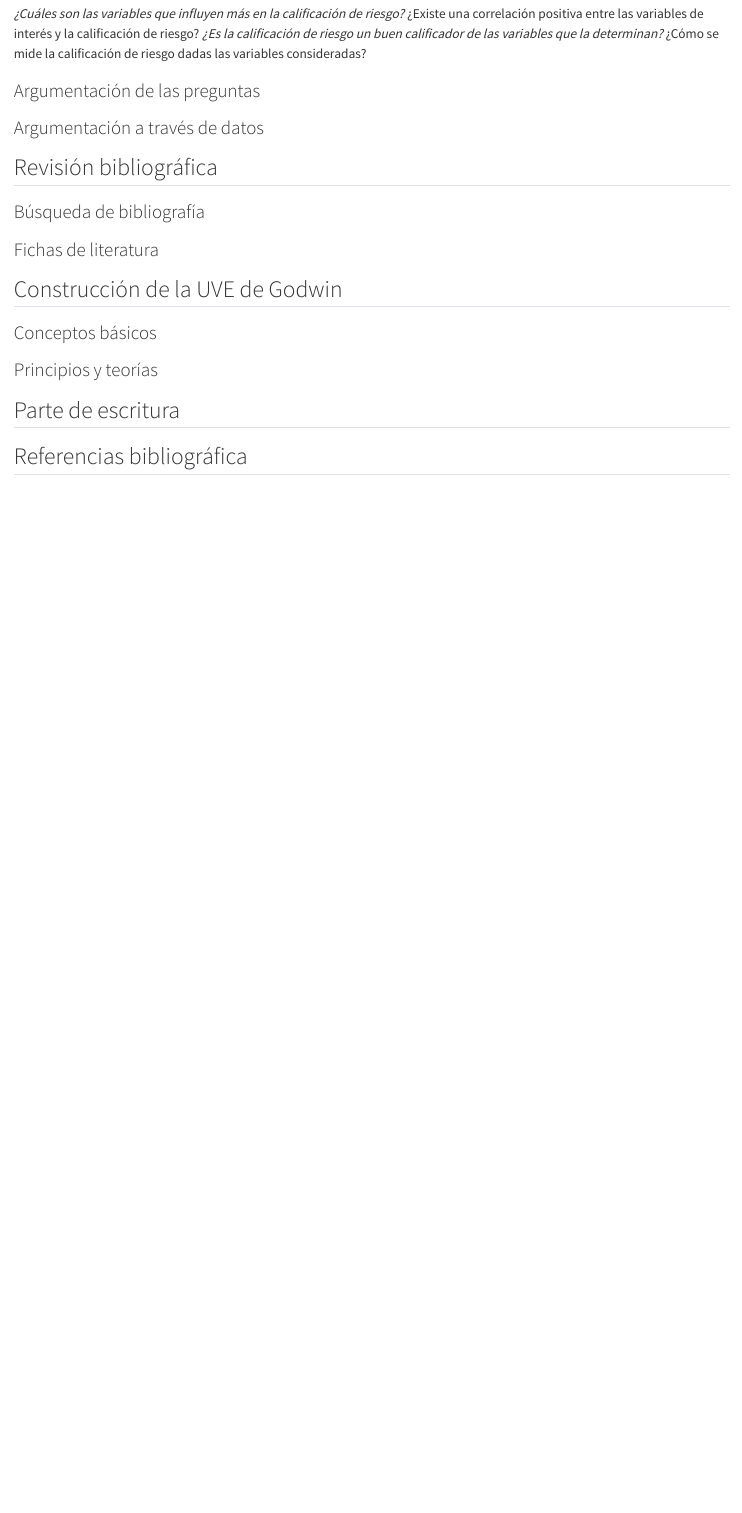
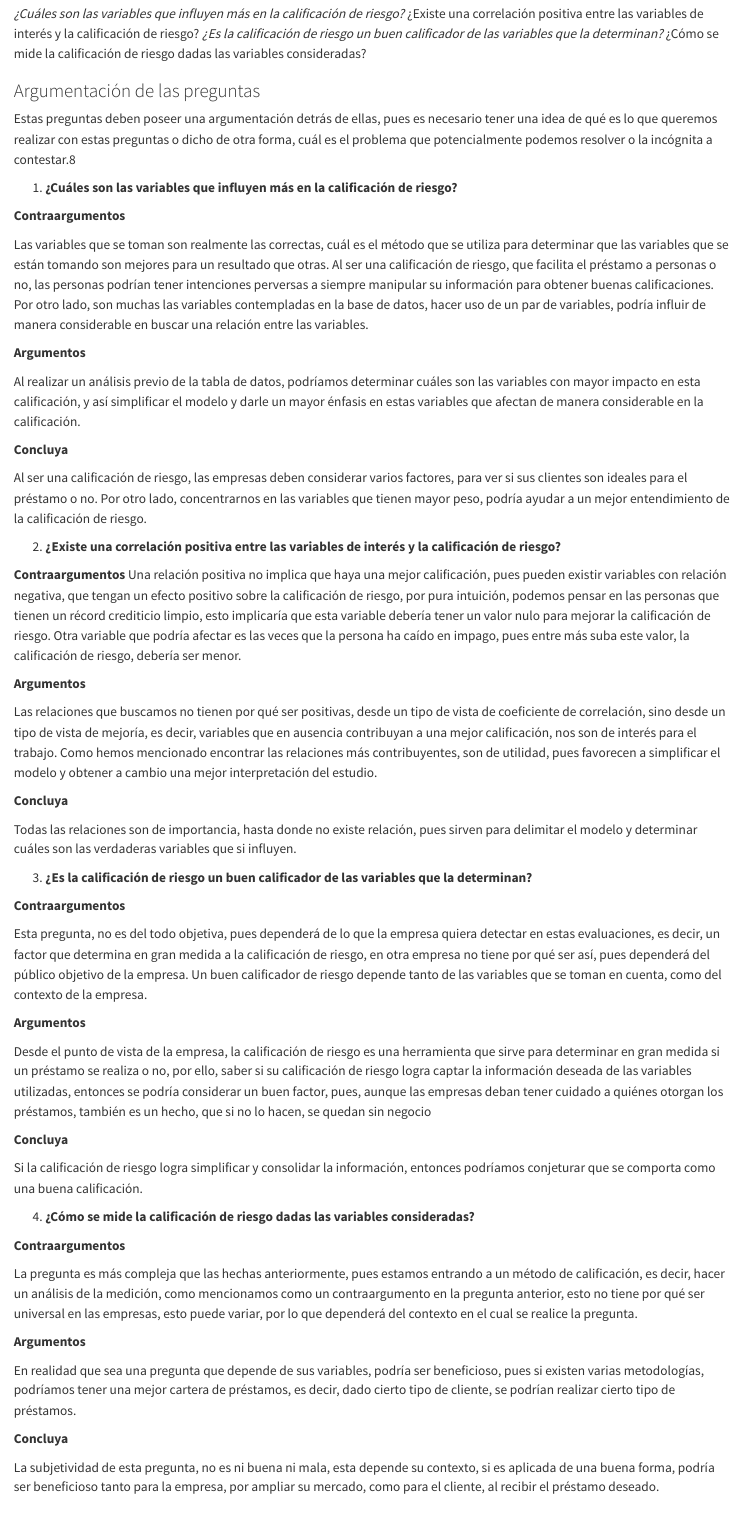
Before and after one commit to JEIKEL195/Bitacora-Grupo-5-CA-0204-II-2024-, a Quarto document (Bitacora_1.qmd): the page in a window 1100 px wide, from 1100 px down. Rendered offline with R 4.5, knitr and Pandoc in place of Quarto, with nearby package versions.

Commit message:
feat: Agrega en bitácora 1, argumentación de las preguntas

```diff
--- a/Bitacora_1.qmd
+++ b/Bitacora_1.qmd
@@ -36,9 +36,63 @@ La idea principal de este trabajo es: “Verificar una relación entre la califi
 *¿Cómo se mide la calificación de riesgo dadas las variables consideradas?
 
 
-
 ### Argumentación de las preguntas
 
+Estas preguntas deben poseer una argumentación detrás de ellas, pues es necesario tener una idea de qué es lo que queremos realizar con estas preguntas o dicho de otra forma, cuál es el problema que potencialmente podemos resolver o la incógnita a contestar.8
+
+1. **¿Cuáles son las variables que influyen más en la calificación de riesgo?**
+
+**Contraargumentos**
+
+Las variables que se toman son realmente las correctas, cuál es el método que se utiliza para determinar que las variables que se están tomando son mejores para un resultado que otras. Al ser una calificación de riesgo, que facilita el préstamo a personas o no, las personas podrían tener intenciones perversas a siempre manipular su información para obtener buenas calificaciones. Por otro lado, son muchas las variables contempladas en la base de datos, hacer uso de un par de variables, podría influir de manera considerable en buscar una relación entre las variables.
+
+**Argumentos**
+
+Al realizar un análisis previo de la tabla de datos, podríamos determinar cuáles son las variables con mayor impacto en esta calificación, y así simplificar el modelo y darle un mayor énfasis en estas variables que afectan de manera considerable en la calificación.
+
+**Concluya**
+
+Al ser una calificación de riesgo, las empresas deben considerar varios factores, para ver si sus clientes son ideales para el préstamo o no. Por otro lado, concentrarnos en las variables que tienen mayor peso, podría ayudar a un mejor entendimiento de la calificación de riesgo.
+
+2. **¿Existe una correlación positiva entre las variables de interés y la calificación de riesgo?**
+
+**Contraargumentos** Una relación positiva no implica que haya una mejor calificación, pues pueden existir variables con relación negativa, que tengan un efecto positivo sobre la calificación de riesgo, por pura intuición, podemos pensar en las personas que tienen un récord crediticio limpio, esto implicaría que esta variable debería tener un valor nulo para mejorar la calificación de riesgo. Otra variable que podría afectar es las veces que la persona ha caído en impago, pues entre más suba este valor, la calificación de riesgo, debería ser menor.
+
+**Argumentos**
+
+Las relaciones que buscamos no tienen por qué ser positivas, desde un tipo de vista de coeficiente de correlación, sino desde un tipo de vista de mejoría, es decir, variables que en ausencia contribuyan a una mejor calificación, nos son de interés para el trabajo. Como hemos mencionado encontrar las relaciones más contribuyentes, son de utilidad, pues favorecen a simplificar el modelo y obtener a cambio una mejor interpretación del estudio.
+
+**Concluya**
+
+Todas las relaciones son de importancia, hasta donde no existe relación, pues sirven para delimitar el modelo y determinar cuáles son las verdaderas variables que si influyen.
+
+3. **¿Es la calificación de riesgo un buen calificador de las variables que la determinan?**
+
+**Contraargumentos**
+
+Esta pregunta, no es del todo objetiva, pues dependerá de lo que la empresa quiera detectar en estas evaluaciones, es decir, un factor que determina en gran medida a la calificación de riesgo, en otra empresa no tiene por qué ser así, pues dependerá del público objetivo de la empresa. Un buen calificador de riesgo depende tanto de las variables que se toman en cuenta, como del contexto de la empresa.
+
+**Argumentos**
+
+Desde el punto de vista de la empresa, la calificación de riesgo es una herramienta que sirve para determinar en gran medida si un préstamo se realiza o no, por ello, saber si su calificación de riesgo logra captar la información deseada de las variables utilizadas, entonces se podría considerar un buen factor, pues, aunque las empresas deban tener cuidado a quiénes otorgan los préstamos, también es un hecho, que si no lo hacen, se quedan sin negocio
+
+**Concluya**
+
+Si la calificación de riesgo logra simplificar y consolidar la información, entonces podríamos conjeturar que se comporta como una buena calificación.
+
+4. **¿Cómo se mide la calificación de riesgo dadas las variables consideradas?**
+
+**Contraargumentos**
+
+La pregunta es más compleja que las hechas anteriormente, pues estamos entrando a un método de calificación, es decir, hacer un análisis de la medición, como mencionamos como un contraargumento en la pregunta anterior, esto no tiene por qué ser universal en las empresas, esto puede variar, por lo que dependerá del contexto en el cual se realice la pregunta.
+
+**Argumentos**
+
+En realidad que sea una pregunta que depende de sus variables, podría ser beneficioso, pues si existen varias metodologías, podríamos tener una mejor cartera de préstamos, es decir, dado cierto tipo de cliente, se podrían realizar cierto tipo de préstamos.
+
+**Concluya**
+
+La subjetividad de esta pregunta, no es ni buena ni mala, esta depende su contexto, si es aplicada de una buena forma, podría ser beneficioso tanto para la empresa, por ampliar su mercado, como para el cliente, al recibir el préstamo deseado.
 
 
 ### Argumentación a través de datos
```
